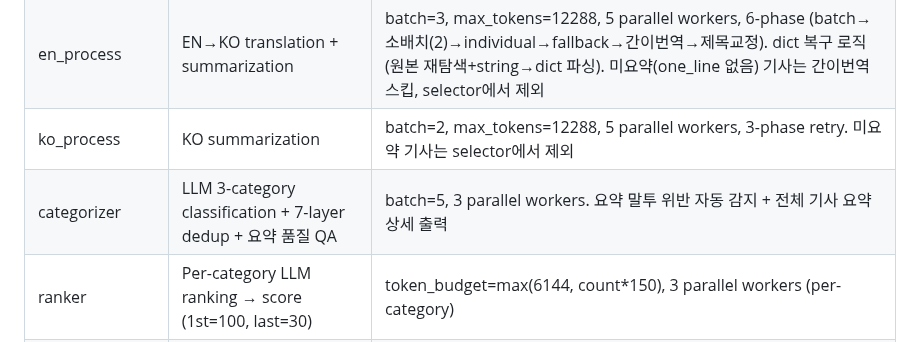
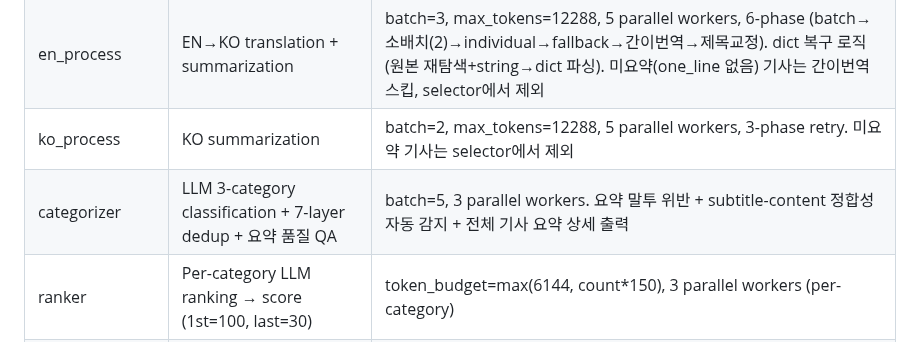
Before and after one commit to gwakdaeyun7-hub/Ailon, a Markdown page: scripts/CLAUDE.md, the part around the change. Drawn GitHub-style.

Commit message:
chore: sync harness — categorizer subtitle-content 정합성 검사 반영
Updated:
- scripts/CLAUDE.md: categorizer 노드 설명에 subtitle-content 정합성 자동 감지 추가

Triggered by changes to: scripts/agents/news_team.py (56d58b1)

Co-Authored-By: Claude Opus 4.6 <noreply@anthropic.com>

```diff
--- a/scripts/CLAUDE.md
+++ b/scripts/CLAUDE.md
@@ -17,7 +17,7 @@ LangGraph 8-node pipeline with parallel EN/KO branches:
 | collector | 22 RSS sources + scraping + LLM AI filter + date recovery | trafilatura + Chrome UA, 6 RSS workers + 10 scrape workers + 4 AI filter workers. RSS 날짜 미추출 시 `date_estimated=True` 마킹 → 스크래핑에서 meta 태그(article:published_time 등), `<time>`, JSON-LD, trafilatura bare_extraction으로 날짜 복원 |
 | en_process | EN→KO translation + summarization | batch=3, max_tokens=12288, 5 parallel workers, 6-phase (batch→소배치(2)→individual→fallback→간이번역→제목교정). dict 복구 로직(원본 재탐색+string→dict 파싱). 미요약(one_line 없음) 기사는 간이번역 스킵, selector에서 제외 |
 | ko_process | KO summarization | batch=2, max_tokens=12288, 5 parallel workers, 3-phase retry. 미요약 기사는 selector에서 제외 |
-| categorizer | LLM 3-category classification + 7-layer dedup + 요약 품질 QA | batch=5, 3 parallel workers. 요약 말투 위반 자동 감지 + 전체 기사 요약 상세 출력 |
+| categorizer | LLM 3-category classification + 7-layer dedup + 요약 품질 QA | batch=5, 3 parallel workers. 요약 말투 위반 + subtitle-content 정합성 자동 감지 + 전체 기사 요약 상세 출력 |
 | ranker | Per-category LLM ranking → score (1st=100, last=30) | token_budget=max(6144, count*150), 3 parallel workers (per-category) |
 | entity_extractor | Entity extraction + topic clustering | batch=5, up to 4 parallel workers, 3-tier retry (batch→sub-batch→individual) |
 | selector | Highlight Top 3 + Category Top 20 + 미요약 제외 | today articles only for highlights. one_line 없는 기사 제외 |
```
